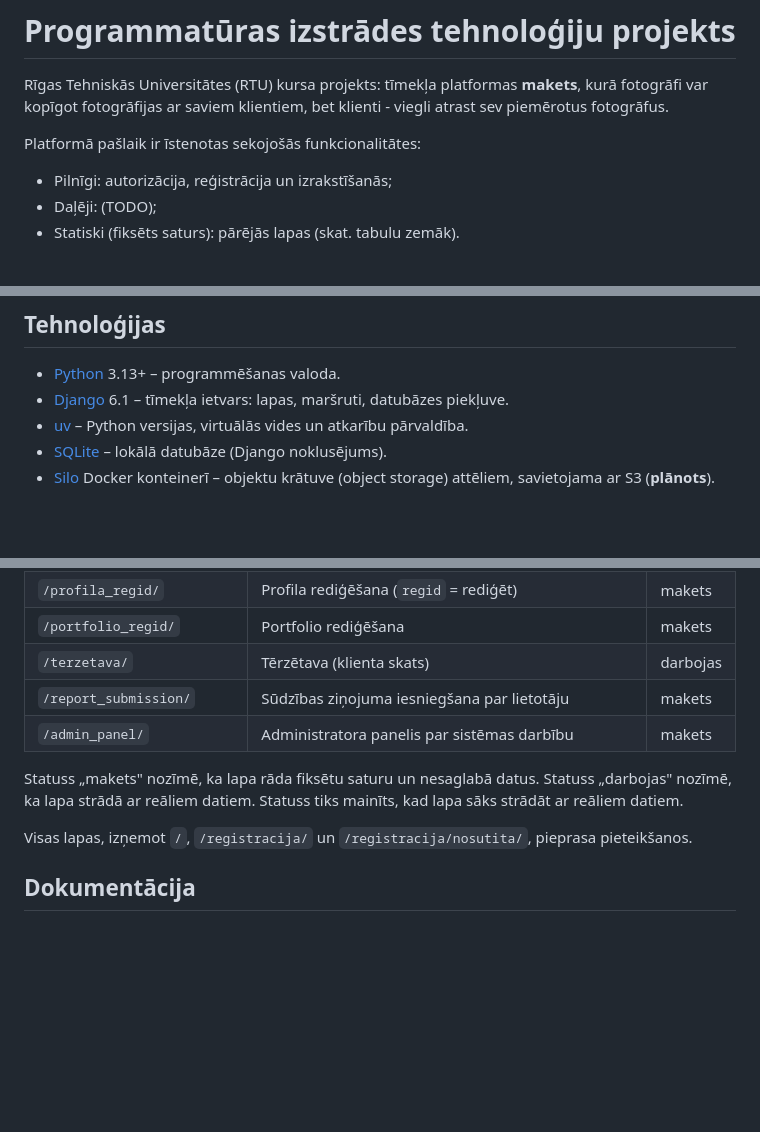
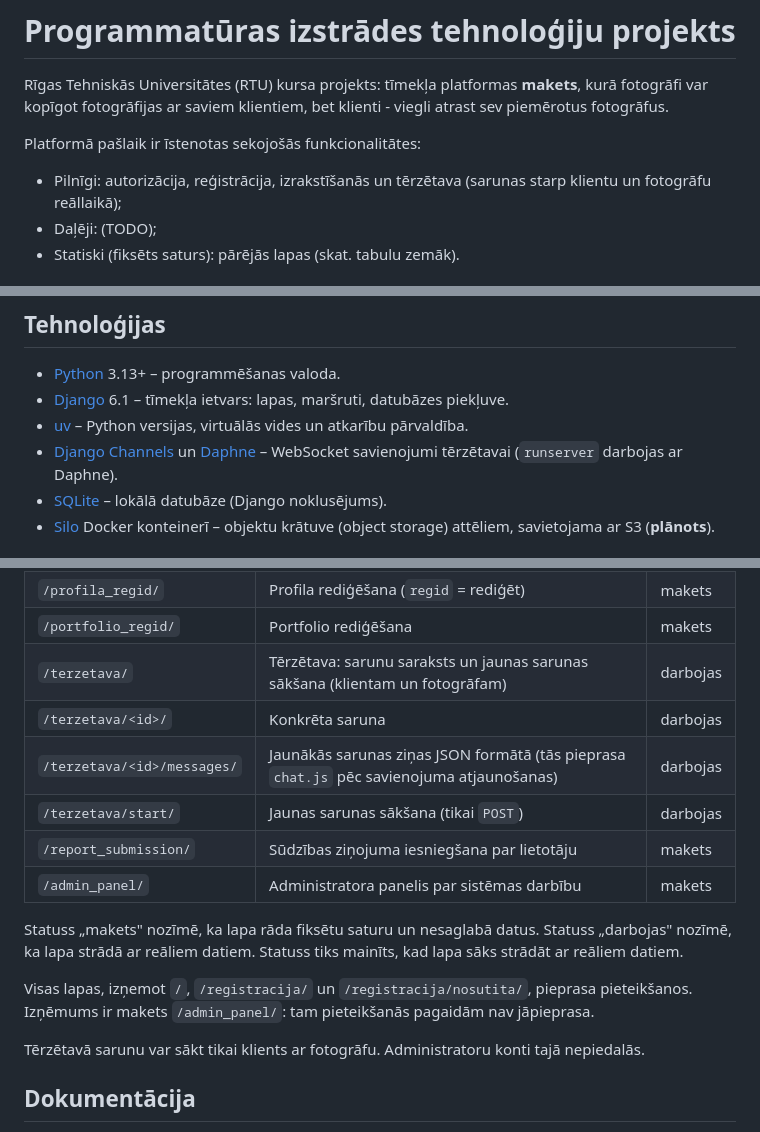
Before and after one commit to elaraisav/26_pit-projekts_rtu, a Markdown page: README.md, 3 parts joined by grey strips. Drawn GitHub-style; blank space fills up the shorter version.

```diff
--- a/README.md
+++ b/README.md
@@ -3,7 +3,7 @@
 Rīgas Tehniskās Universitātes (RTU) kursa projekts: tīmekļa platformas **makets**, kurā fotogrāfi var kopīgot fotogrāfijas ar saviem klientiem, bet klienti - viegli atrast sev piemērotus fotogrāfus.
 
 Platformā pašlaik ir īstenotas sekojošās funkcionalitātes:
-- Pilnīgi: autorizācija, reģistrācija un izrakstīšanās;
+- Pilnīgi: autorizācija, reģistrācija, izrakstīšanās un tērzētava (sarunas starp klientu un fotogrāfu reāllaikā);
 - Daļēji: (TODO);
 - Statiski (fiksēts saturs): pārējās lapas (skat. tabulu zemāk).
 
@@ -35,6 +35,7 @@ Pēc tam atver <http://127.0.0.1:8000/> – redzēsi autorizācijas lapu. Pirmo
 - [Python](https://www.python.org/) 3.13+ – programmēšanas valoda.
 - [Django](https://www.djangoproject.com/) 6.1 – tīmekļa ietvars: lapas, maršruti, datubāzes piekļuve.
 - [uv](https://docs.astral.sh/uv/) – Python versijas, virtuālās vides un atkarību pārvaldība.
+- [Django Channels](https://channels.readthedocs.io/) un [Daphne](https://github.com/django/daphne) – WebSocket savienojumi tērzētavai (`runserver` darbojas ar Daphne).
 - [SQLite](https://sqlite.org/) – lokālā datubāze (Django noklusējums).
 - [Silo](https://hub.docker.com/r/pgsty/silo) Docker konteinerī – objektu krātuve (object storage) attēliem, savietojama ar S3 (**plānots**).
 
@@ -53,13 +54,18 @@ Pēc tam atver <http://127.0.0.1:8000/> – redzēsi autorizācijas lapu. Pirmo
 | `/profils_fotogr_klienta/` | Fotogrāfa profils (klienta skats) | makets |
 | `/profila_regid/` | Profila rediģēšana (`regid` = rediģēt) | makets |
 | `/portfolio_regid/` | Portfolio rediģēšana | makets |
-| `/terzetava/` | Tērzētava (klienta skats) | darbojas |
+| `/terzetava/` | Tērzētava: sarunu saraksts un jaunas sarunas sākšana (klientam un fotogrāfam) | darbojas |
+| `/terzetava/<id>/` | Konkrēta saruna | darbojas |
+| `/terzetava/<id>/messages/` | Jaunākās sarunas ziņas JSON formātā (tās pieprasa `chat.js` pēc savienojuma atjaunošanas) | darbojas |
+| `/terzetava/start/` | Jaunas sarunas sākšana (tikai `POST`) | darbojas |
 | `/report_submission/` | Sūdzības ziņojuma iesniegšana par lietotāju | makets |
 | `/admin_panel/` | Administratora panelis par sistēmas darbību | makets |
 
 Statuss „makets" nozīmē, ka lapa rāda fiksētu saturu un nesaglabā datus. Statuss „darbojas" nozīmē, ka lapa strādā ar reāliem datiem. Statuss tiks mainīts, kad lapa sāks strādāt ar reāliem datiem.
 
-Visas lapas, izņemot `/`, `/registracija/` un `/registracija/nosutita/`, pieprasa pieteikšanos.
+Visas lapas, izņemot `/`, `/registracija/` un `/registracija/nosutita/`, pieprasa pieteikšanos. Izņēmums ir makets `/admin_panel/`: tam pieteikšanās pagaidām nav jāpieprasa.
+
+Tērzētavā sarunu var sākt tikai klients ar fotogrāfu. Administratoru konti tajā nepiedalās.
 
 ## Dokumentācija
 
```
Also changed, not shown: docs/project-structure.md (+20 -4 lines).
